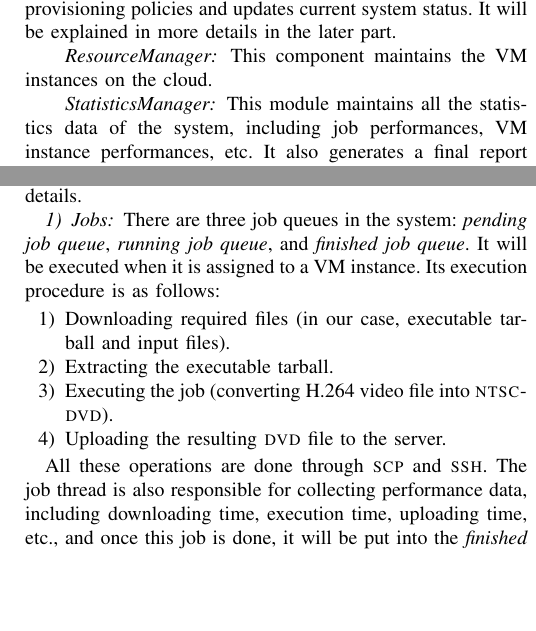
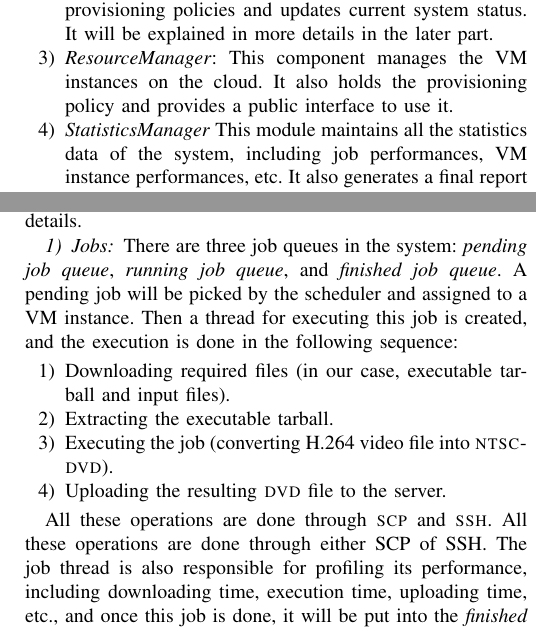
Before and after one commit to LipuFei/CloudAbility, a LaTeX paper (doc/Report/Report.tex, which reads doc/Report/system-design.tex): two parts of the columns of page 2 of 5, joined at a grey line, cut so that both start at the same text, the shorter picture padded with empty space. Compiled offline with pdfLaTeX.

```diff
--- a/doc/Report/system-design.tex
+++ b/doc/Report/system-design.tex
@@ -17,12 +25,14 @@
 according to the given allocation and provisioning policies and
 updates current system status. It will be explained in more details in
 the later part.
-\paragraph{ResourceManager}
-This component maintains the VM instances on the cloud.
-\paragraph{StatisticsManager}
+\item\emph{ResourceManager}:
+This component manages the VM instances on the cloud. It also holds the
+provisioning policy and provides a public interface to use it.
+\item\emph{StatisticsManager}
 This module maintains all the statistics data of the system, including
 job performances, VM instance performances, etc. It also generates a
 final report when the system is shutting down.
+\end{enumerate}
 
 Our system is currently only runnable on \textsc{das-4} OpenNebula
 platform, but it can be easily modified and extended to support other
@@ -36,9 +45,10 @@
 
 \subsubsection{Jobs}
 There are three job queues in the system: \emph{pending job queue},
-\emph{running job queue}, and \emph{finished job queue}. It will be
-executed when it is assigned to a VM instance. Its execution procedure
-is as follows:
+\emph{running job queue}, and \emph{finished job queue}. A pending job
+will be picked by the scheduler and assigned to a VM instance. Then a
+thread for executing this job is created, and the execution is done in
+the following sequence:
 
 \begin{enumerate}
 \item Downloading required files (in our case, executable tarball and
@@ -49,11 +59,11 @@
 \item Uploading the resulting \textsc{dvd} file to the server.
 \end{enumerate}
 
-All these operations are done through \textsc{scp} and
-\textsc{ssh}. The job thread is also responsible for collecting
-performance data, including downloading time, execution time,
-uploading time, etc., and once this job is done, it will be put into
-the \emph{finished job queue} with its state set to
+All these operations are done through \textsc{scp} and \textsc{ssh}.
+All these operations are done through either SCP of SSH. The job thread
+is also responsible for profiling its performance, including downloading
+time, execution time, uploading time, etc., and once this job is done,
+it will be put into the \emph{finished job queue} with its state set to
 \statefinished. Later scheduler will remove this job and update the
 statistics. If a job fails, its state is set to \statefailed and also put
 into the \emph{finished job queue}. The scheduler will handle these
```
Also changed, not shown: doc/Report/pictures/system-arch.png (added), doc/Report/system-design.tex (17 more changed lines), 1 other file.
